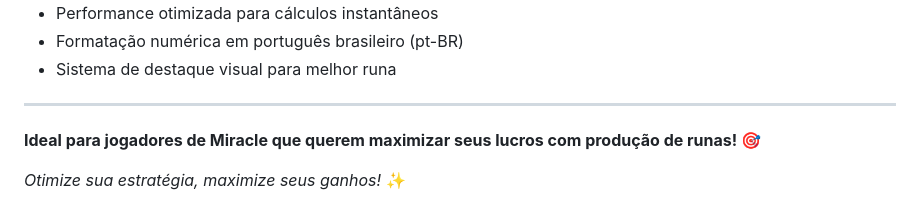
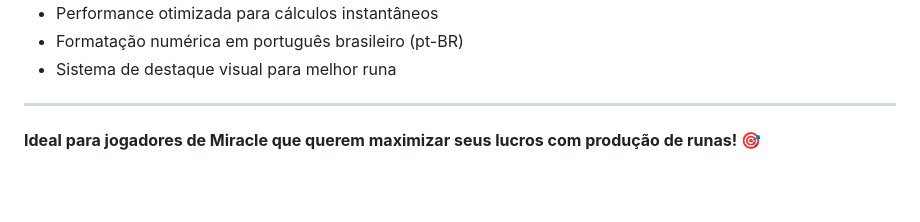
Before and after one commit to TSB89/calculadora-runa-miracle, a Markdown page: README.md, the part around the change. Drawn GitHub-style; blank space fills up the shorter version.

```diff
--- a/README.md
+++ b/README.md
@@ -118,5 +118,3 @@ class MenuManager
 ---
 
 **Ideal para jogadores de Miracle que querem maximizar seus lucros com produção de runas! 🎯**
-
-*Otimize sua estratégia, maximize seus ganhos!* ✨
```
